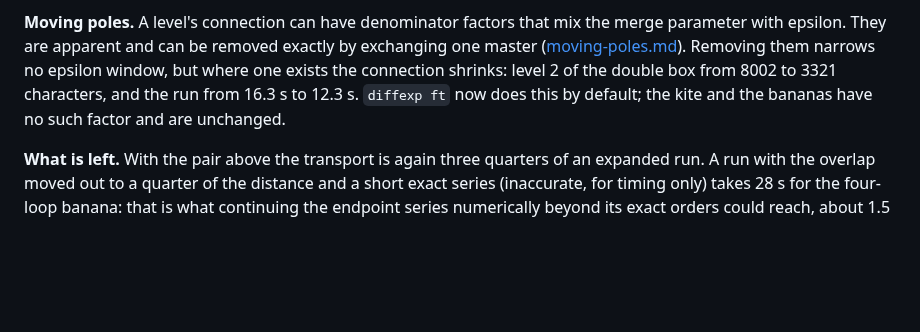
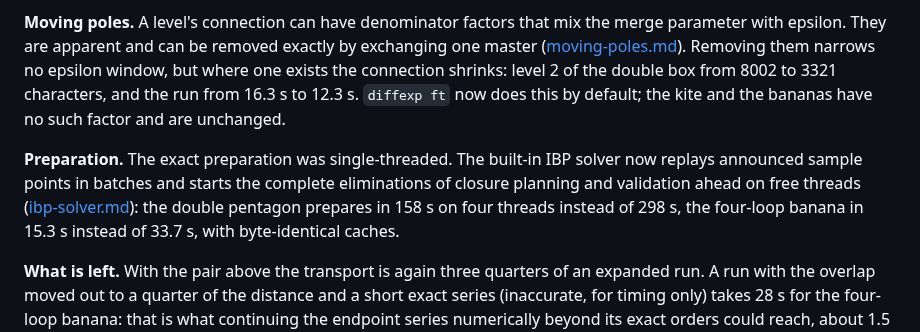
Before and after one commit to modulargraph/diffexp_refactored, a Markdown page: docs/recursion-cost-experiments.md, the part around the change. Rendered like a GitHub page; blank space fills up the shorter version.

```diff
--- a/docs/recursion-cost-experiments.md
+++ b/docs/recursion-cost-experiments.md
@@ -245,6 +245,13 @@ connection shrinks: level 2 of the double box from 8002 to 3321 characters,
 and the run from 16.3 s to 12.3 s. `diffexp ft` now does this by default;
 the kite and the bananas have no such factor and are unchanged.
 
+**Preparation.** The exact preparation was single-threaded. The built-in
+IBP solver now replays announced sample points in batches and starts the
+complete eliminations of closure planning and validation ahead on free
+threads ([ibp-solver.md](ibp-solver.md)): the double pentagon prepares in
+158 s on four threads instead of 298 s, the four-loop banana in 15.3 s
+instead of 33.7 s, with byte-identical caches.
+
 **What is left.** With the pair above the transport is again three quarters
 of an expanded run. A run with the overlap moved out to a quarter of the
 distance and a short exact series (inaccurate, for timing only) takes 28 s
```
Also changed, not shown: CHANGELOG.md (+4 -1 lines), docs/ibp-solver.md (+9 -0 lines).
